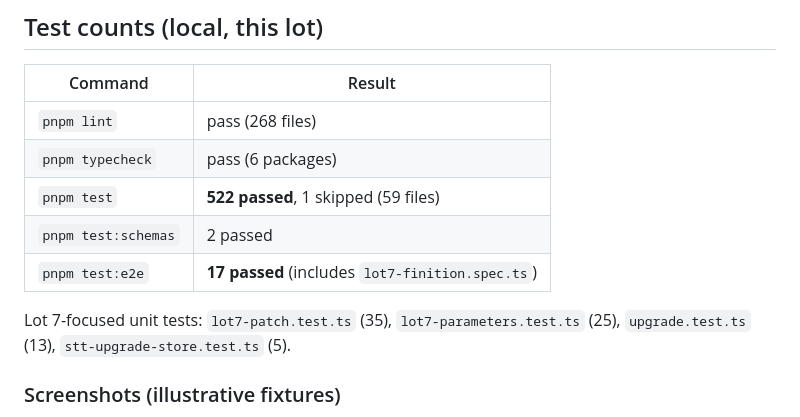
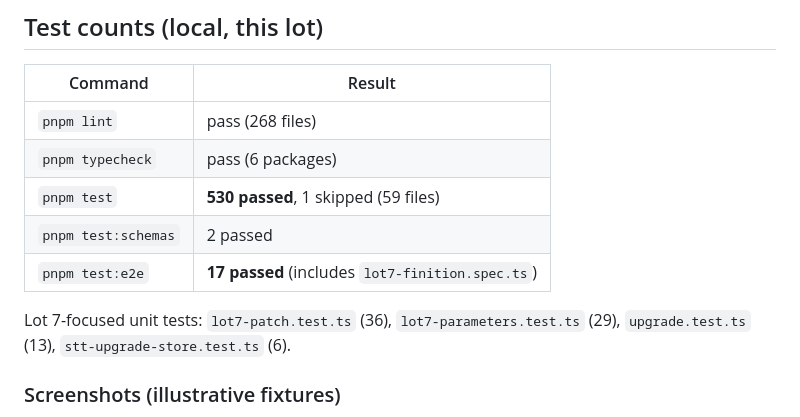
Before and after one commit to tiamat-azure/spyglass, a Markdown page: docs/lot-7/PR-NOTES.md, the part around the change. Rendered like a GitHub page.

Commit message:
docs(lot-7): pass-11 local test counts (530 passed)
Co-authored-by: tiamat-azure <tiamat-azure@users.noreply.github.com>

```diff
--- a/docs/lot-7/PR-NOTES.md
+++ b/docs/lot-7/PR-NOTES.md
@@ -63,12 +63,12 @@ pas** (F-59). Parameterized fill/select via `datasets/*.json` and
 |---|---|
 | `pnpm lint` | pass (268 files) |
 | `pnpm typecheck` | pass (6 packages) |
-| `pnpm test` | **522 passed**, 1 skipped (59 files) |
+| `pnpm test` | **530 passed**, 1 skipped (59 files) |
 | `pnpm test:schemas` | 2 passed |
 | `pnpm test:e2e` | **17 passed** (includes `lot7-finition.spec.ts`) |
 
-Lot 7-focused unit tests: `lot7-patch.test.ts` (35), `lot7-parameters.test.ts` (25),
-`upgrade.test.ts` (13), `stt-upgrade-store.test.ts` (5).
+Lot 7-focused unit tests: `lot7-patch.test.ts` (36), `lot7-parameters.test.ts` (29),
+`upgrade.test.ts` (13), `stt-upgrade-store.test.ts` (6).
 
 ### Screenshots (illustrative fixtures)
 
```
